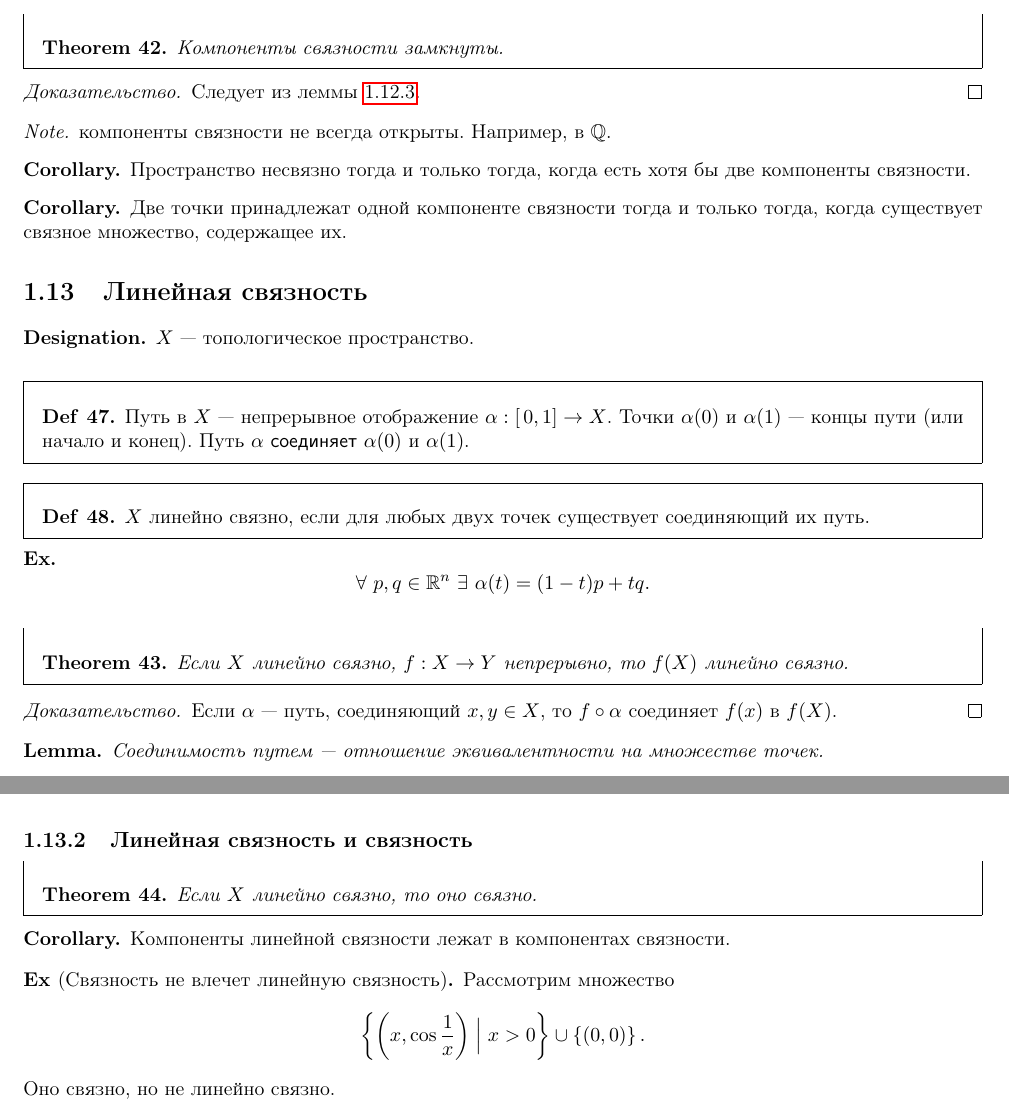
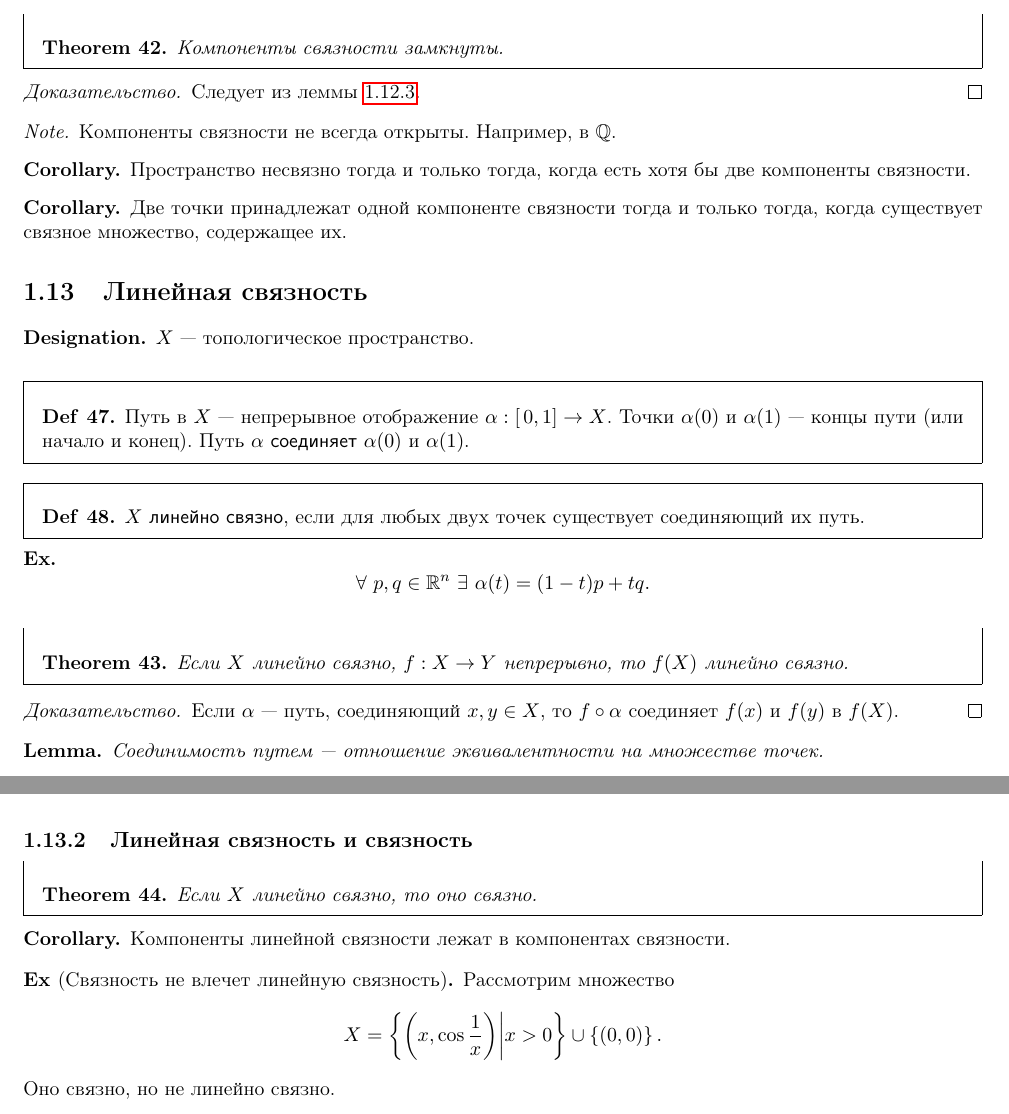
Before and after one commit to tamarinvs19/theory_university, a LaTeX book (topology/semester_1/topology.tex): two parts of pages 32 and 33 of 52, joined at a grey line, cut so that both start at the same text. Compiled offline with pdfLaTeX.

Commit message:
top: update

```diff
--- a/topology/semester_1/topology.tex
+++ b/topology/semester_1/topology.tex
@@ -1526,7 +1526,7 @@ $ f$ -- биекция между $ [0, 2\pi)$ и $ S^{1}$, $ f$ -- непрер
     Следует из леммы \ref{lm_cl_ss}.
 \end{proof}
 \begin{note}
-    компоненты связности не всегда открыты. Например,  в $ \Q$.
+    Компоненты связности не всегда открыты. Например,  в $ \Q$.
 \end{note}
 \begin{cor}
     Пространство несвязно  тогда и только тогда, когда есть хотя бы две компоненты связности.
@@ -1544,7 +1544,7 @@ $ f$ -- биекция между $ [0, 2\pi)$ и $ S^{1}$, $ f$ -- непрер
     Путь $ \alpha  $ {\sf соединяет} $ \alpha (0)$ и $ \alpha (1)$.
 \end{defn}
 \begin{defn}
-    $ X$ линейно связно, если для любых двух точек существует соединяющий их путь.
+    $ X$ {\sf линейно связно}, если для любых двух точек существует соединяющий их путь.
 \end{defn}
 \begin{ex}
     \[
@@ -1555,7 +1555,7 @@ $ f$ -- биекция между $ [0, 2\pi)$ и $ S^{1}$, $ f$ -- непрер
     Если $ X$ линейно связно,  $ f: X \to  Y$ непрерывно, то $ f(X)$ линейно связно.
 \end{thm}
 \begin{proof}
-    Если $ \alpha $ ---  путь, соединяющий $ x, y \in  X$, то $ f \circ \alpha $ соединяет $ f(x)$ в $ f(X)$.
+    Если $ \alpha $ ---  путь, соединяющий $ x, y \in  X$, то $ f \circ \alpha $ соединяет $ f(x)$ и $ f(y)$ в $ f(X)$.
 \end{proof}
 \begin{lm}
     Соединимость путем --- отношение эквивалентности на множестве точек.
@@ -1592,7 +1592,7 @@ $ f$ -- биекция между $ [0, 2\pi)$ и $ S^{1}$, $ f$ -- непрер
 \begin{ex}[Связность не влечет линейную связность]
     Рассмотрим множество
     \[
-	\left\{ \left(  x, \cos \frac{1}{x} \right) \Bigm| x>0 \right\} \cup \left\{ (0, 0) \right\}
+X = 	\left\{ \left(  x, \cos \frac{1}{x} \right) \middle| x>0 \right\} \cup \left\{ (0, 0) \right\}
     .\]
     Оно связно, но не линейно связно.
 \end{ex}
```
Also changed, not shown: topology/semester_1/topology.pdf.
